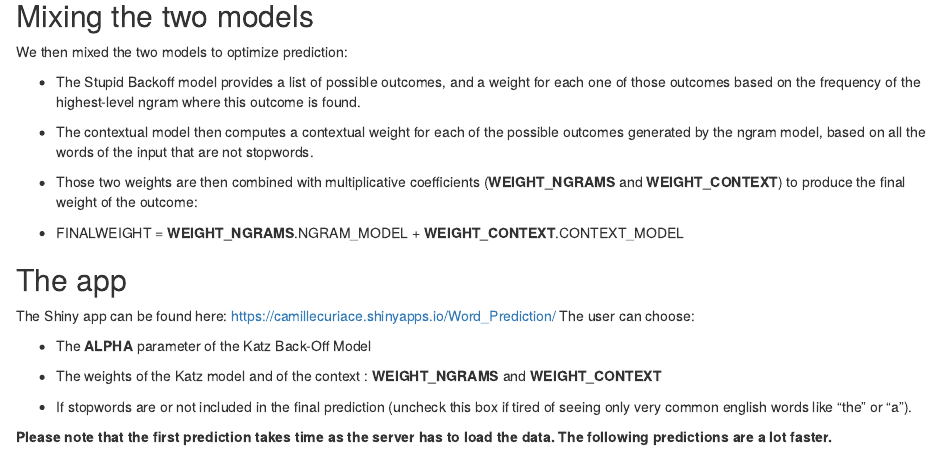
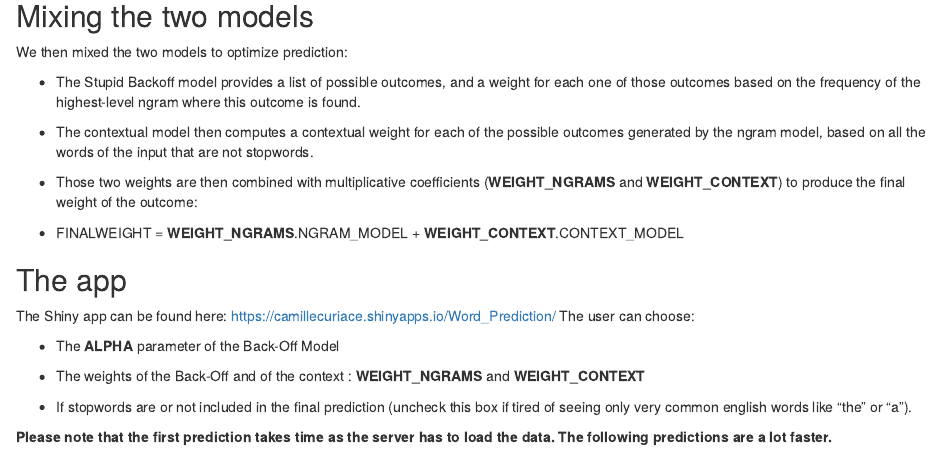
Before and after one commit to CamilleCuriace/WordPrediction, an R Markdown document (Readme.Rmd): the page in a window 1100 px wide, from 790 px down. Rendered offline with R 4.5, knitr and Pandoc, with nearby package versions.

Commit message:
Minor corrections

```diff
--- a/Readme.Rmd
+++ b/Readme.Rmd
@@ -57,9 +57,9 @@ We then mixed the two models to optimize prediction:
 The Shiny app can be found here:  https://camillecuriace.shinyapps.io/Word_Prediction/
 The user can choose:
 
-- The **ALPHA** parameter of the Katz Back-Off Model
+- The **ALPHA** parameter of the Back-Off Model
 
-- The weights of the Katz model and of the context : **WEIGHT_NGRAMS** and **WEIGHT_CONTEXT**
+- The weights of the Back-Off and of the context : **WEIGHT_NGRAMS** and **WEIGHT_CONTEXT**
 
 - If stopwords are or not included in the final prediction (uncheck this box if tired of seeing only very common english words like "the" or "a").
 
```
